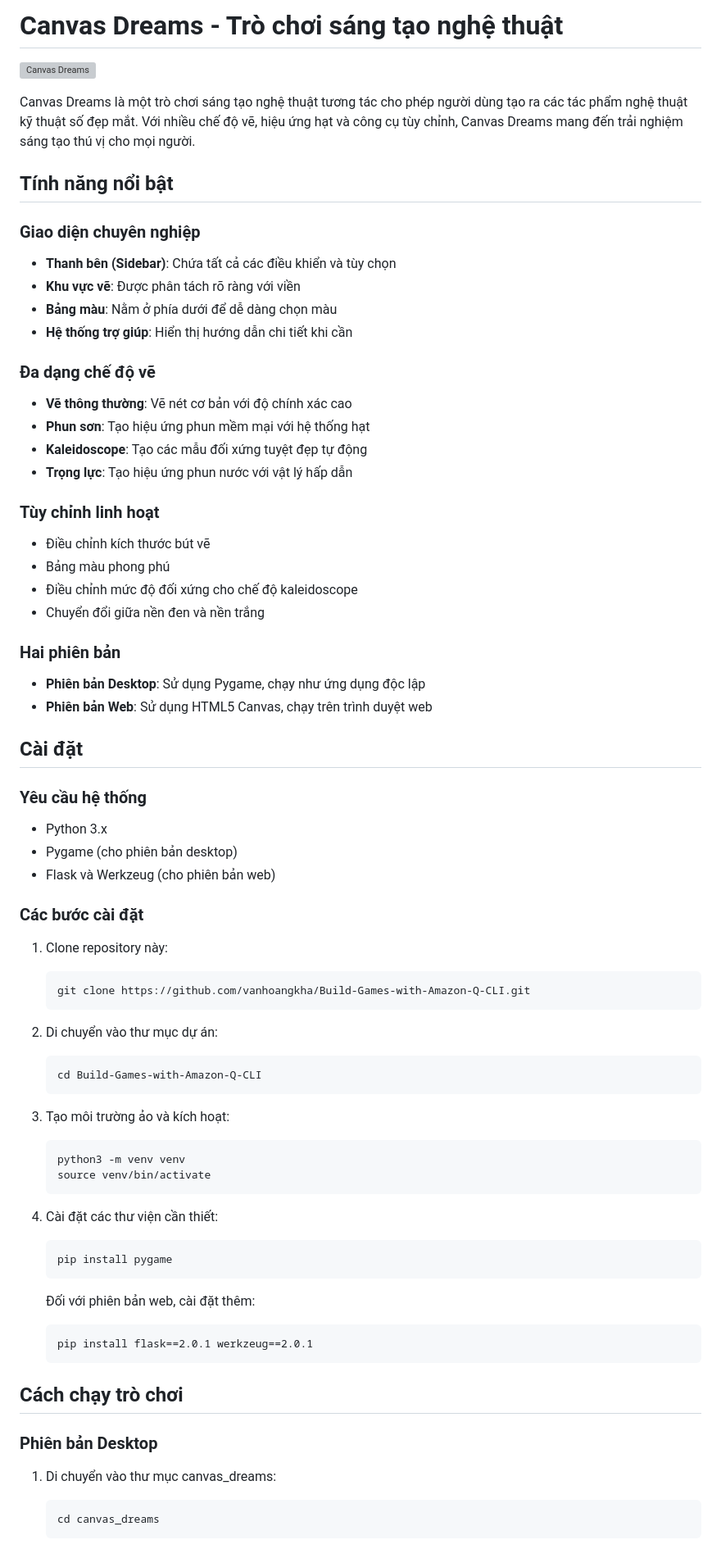
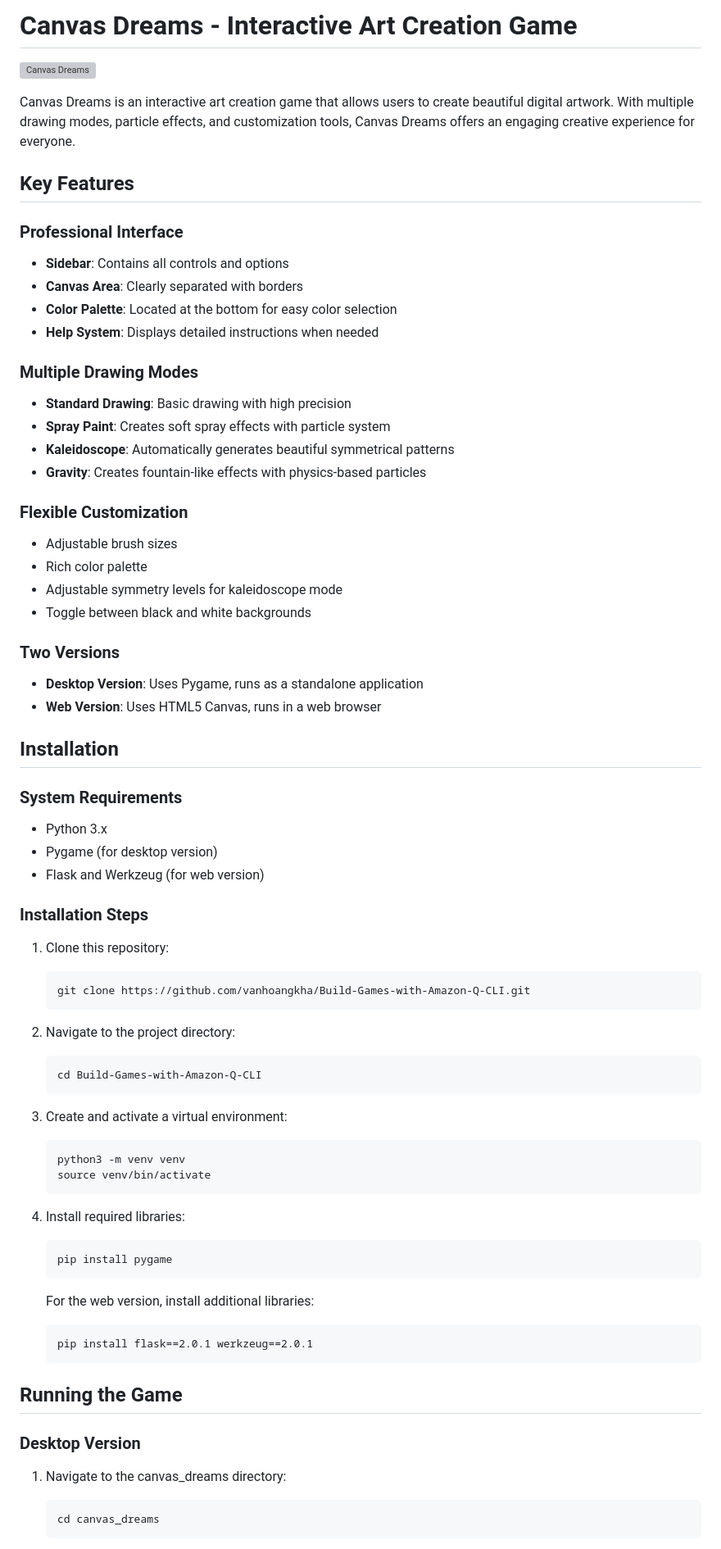
Before and after one commit to vanhoangkha/Build-Games-with-Amazon-Q-CLI, a Markdown page: README.md, the part around one of its changes. Shown at 82% size. Drawn GitHub-style; grey boxes are pictures that could not be loaded.

````diff
--- a/README.md
+++ b/README.md
@@ -1,71 +1,71 @@
-# Canvas Dreams - Trò chơi sáng tạo nghệ thuật
+# Canvas Dreams - Interactive Art Creation Game
 
 ![Canvas Dreams](https://placeholder-for-screenshot.png)
 
-Canvas Dreams là một trò chơi sáng tạo nghệ thuật tương tác cho phép người dùng tạo ra các tác phẩm nghệ thuật kỹ thuật số đẹp mắt. Với nhiều chế độ vẽ, hiệu ứng hạt và công cụ tùy chỉnh, Canvas Dreams mang đến trải nghiệm sáng tạo thú vị cho mọi người.
+Canvas Dreams is an interactive art creation game that allows users to create beautiful digital artwork. With multiple drawing modes, particle effects, and customization tools, Canvas Dreams offers an engaging creative experience for everyone.
 
-## Tính năng nổi bật
+## Key Features
 
-### Giao diện chuyên nghiệp
-- **Thanh bên (Sidebar)**: Chứa tất cả các điều khiển và tùy chọn
-- **Khu vực vẽ**: Được phân tách rõ ràng với viền
-- **Bảng màu**: Nằm ở phía dưới để dễ dàng chọn màu
-- **Hệ thống trợ giúp**: Hiển thị hướng dẫn chi tiết khi cần
+### Professional Interface
+- **Sidebar**: Contains all controls and options
+- **Canvas Area**: Clearly separated with borders
+- **Color Palette**: Located at the bottom for easy color selection
+- **Help System**: Displays detailed instructions when needed
 
-### Đa dạng chế độ vẽ
-- **Vẽ thông thường**: Vẽ nét cơ bản với độ chính xác cao
-- **Phun sơn**: Tạo hiệu ứng phun mềm mại với hệ thống hạt
-- **Kaleidoscope**: Tạo các mẫu đối xứng tuyệt đẹp tự động
-- **Trọng lực**: Tạo hiệu ứng phun nước với vật lý hấp dẫn
+### Multiple Drawing Modes
+- **Standard Drawing**: Basic drawing with high precision
+- **Spray Paint**: Creates soft spray effects with particle system
+- **Kaleidoscope**: Automatically generates beautiful symmetrical patterns
+- **Gravity**: Creates fountain-like effects with physics-based particles
 
-### Tùy chỉnh linh hoạt
-- Điều chỉnh kích thước bút vẽ
-- Bảng màu phong phú
-- Điều chỉnh mức độ đối xứng cho chế độ kaleidoscope
-- Chuyển đổi giữa nền đen và nền trắng
+### Flexible Customization
+- Adjustable brush sizes
+- Rich color palette
+- Adjustable symmetry levels for kaleidoscope mode
+- Toggle between black and white backgrounds
 
-### Hai phiên bản
-- **Phiên bản Desktop**: Sử dụng Pygame, chạy như ứng dụng độc lập
-- **Phiên bản Web**: Sử dụng HTML5 Canvas, chạy trên trình duyệt web
+### Two Versions
+- **Desktop Version**: Uses Pygame, runs as a standalone application
+- **Web Version**: Uses HTML5 Canvas, runs in a web browser
 
-## Cài đặt
+## Installation
 
-### Yêu cầu hệ thống
+### System Requirements
 - Python 3.x
-- Pygame (cho phiên bản desktop)
-- Flask và Werkzeug (cho phiên bản web)
+- Pygame (for desktop version)
+- Flask and Werkzeug (for web version)
 
-### Các bước cài đặt
-1. Clone repository này:
+### Installation Steps
+1. Clone this repository:
    ```
    git clone https://github.com/vanhoangkha/Build-Games-with-Amazon-Q-CLI.git
    ```
 
-2. Di chuyển vào thư mục dự án:
+2. Navigate to the project directory:
    ```
    cd Build-Games-with-Amazon-Q-CLI
    ```
 
-3. Tạo môi trường ảo và kích hoạt:
+3. Create and activate a virtual environment:
    ```
    python3 -m venv venv
    source venv/bin/activate
    ```
 
-4. Cài đặt các thư viện cần thiết:
+4. Install required libraries:
    ```
    pip install pygame
    ```
 
-   Đối với phiên bản web, cài đặt thêm:
+   For the web version, install additional libraries:
    ```
    pip install flask==2.0.1 werkzeug==2.0.1
    ```
 
-## Cách chạy trò chơi
+## Running the Game
 
-### Phiên bản Desktop
-1. Di chuyển vào thư mục canvas_dreams:
+### Desktop Version
+1. Navigate to the canvas_dreams directory:
    ```
    cd canvas_dreams
    ```
````
Also changed, not shown: other parts of README.md (+75 -75 lines).
